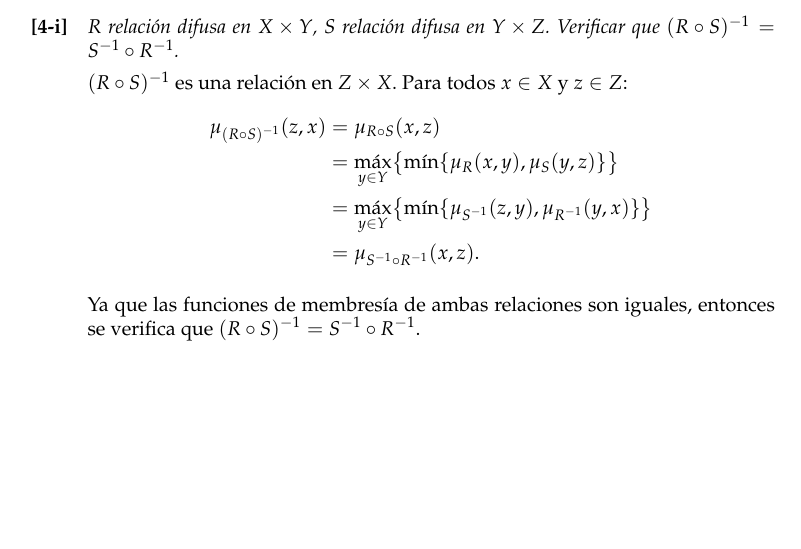
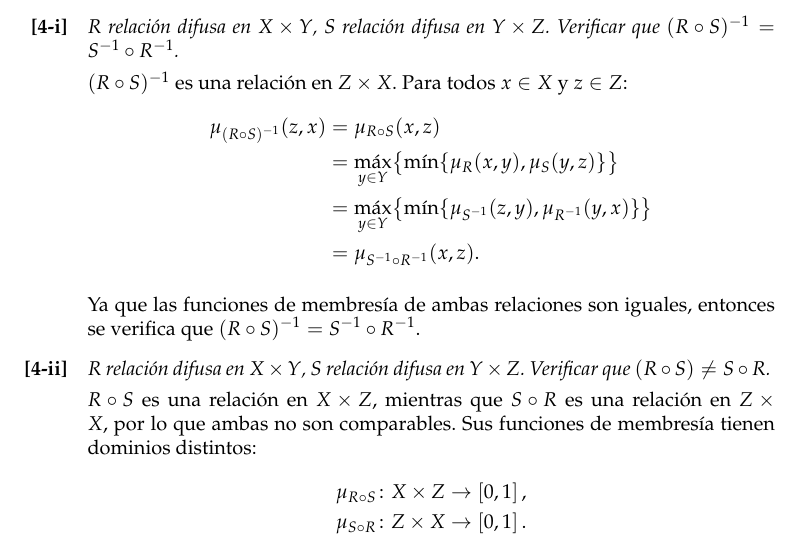
Before and after one commit to rbonvall/tareas-inferencia, a LaTeX problem sheet (tarea-1.tex, which reads t1/4-ii.tex): part of page 6 of 6, cut so that both start at the same text, the shorter picture padded with empty space. Compiled offline with pdfLaTeX.

Commit message:
Ejercicio 4-ii

```diff
--- /dev/null
+++ b/t1/4-ii.tex
@@ -0,0 +1,14 @@
+\enunciado{%
+  \(R\) relación difusa en \(X × Y\),
+  \(S\) relación difusa en \(Y × Z\).
+  Verificar que \((R\circ S) ≠ S\circ R\).
+}
+
+\(R\circ S\) es una relación en \(X × Z\), mientras que
+\(S\circ R\) es una relación en \(Z × X\),
+por lo que ambas no son comparables.
+Sus funciones de membresía tienen dominios distintos:
+\begin{align*}
+  μ_{R\circ S}\colon & X × Z\to \left[0, 1\right], \\
+  μ_{S\circ R}\colon & Z × X\to \left[0, 1\right].
+\end{align*}
--- a/tarea-1.tex
+++ b/tarea-1.tex
@@ -41,6 +41,7 @@
   \respuesta{3-i}
   \respuesta{3-ii}
   \respuesta{4-i}
+  \respuesta{4-ii}
 
 \end{enumerate}
 
```
